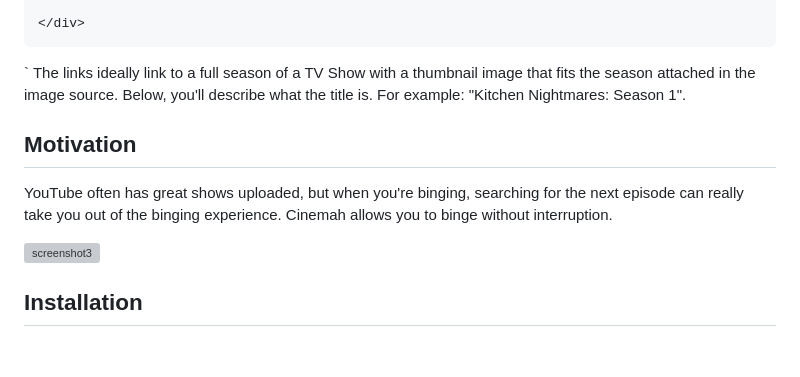
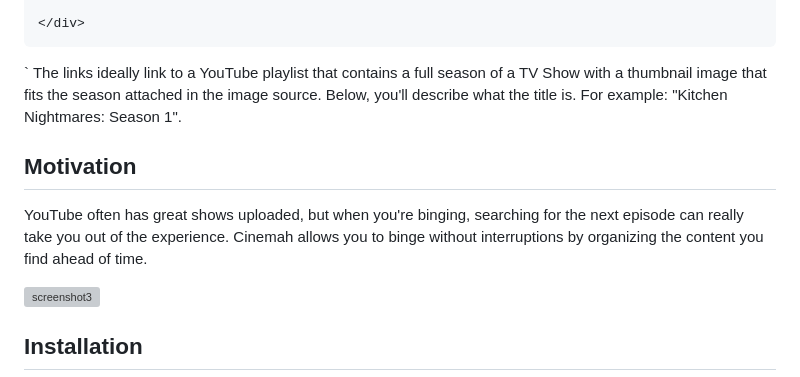
Before and after one commit to KevDoy/CINEMAH, a Markdown page: README.md, the part around the change. Rendered like a GitHub page; blank space fills up the shorter version; grey boxes are pictures that could not be loaded.

```diff
--- a/README.md
+++ b/README.md
@@ -86,12 +86,12 @@ Inside the HTML you'll see a TV show structured like this at the bottom of the p
 
 	</div>
 `
-The links ideally link to a full season of a TV Show with a thumbnail image that fits the season attached in the image source. Below, you'll describe what the title is. For example: "Kitchen Nightmares: Season 1".
+The links ideally link to a YouTube playlist that contains a full season of a TV Show with a thumbnail image that fits the season attached in the image source. Below, you'll describe what the title is. For example: "Kitchen Nightmares: Season 1".
 
 
 ## Motivation
 
-YouTube often has great shows uploaded, but when you're binging, searching for the next episode can really take you out of the binging experience. Cinemah allows you to binge without interruption.
+YouTube often has great shows uploaded, but when you're binging, searching for the next episode can really take you out of the experience. Cinemah allows you to binge without interruptions by organizing the content you find ahead of time.
 
 ![screenshot3](https://raw.githubusercontent.com/KevDoy/CINEMAH/master/screenshot3.gif "CINEMAH TV Show binge experience")
 
```
